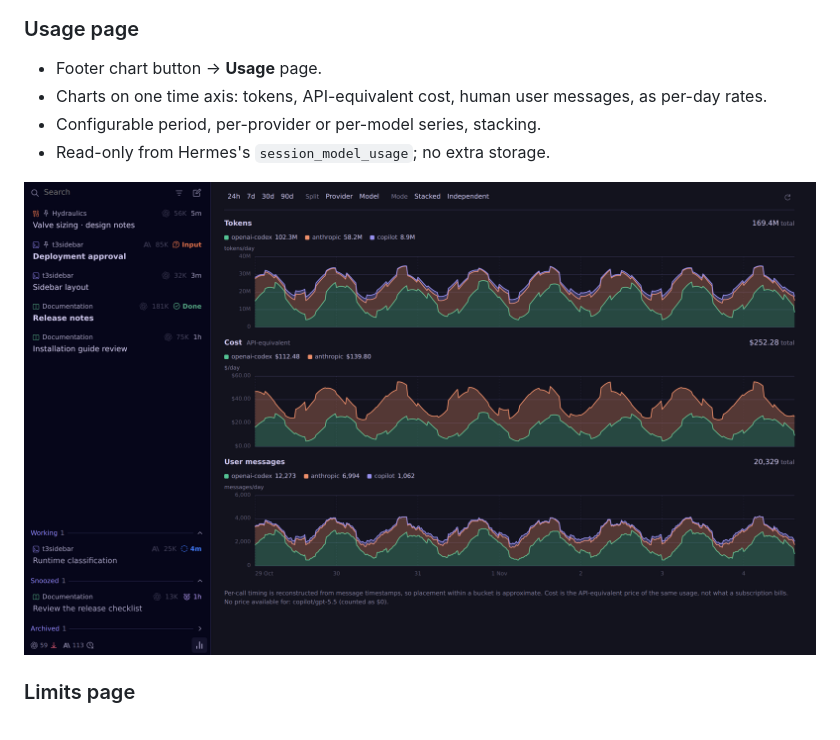
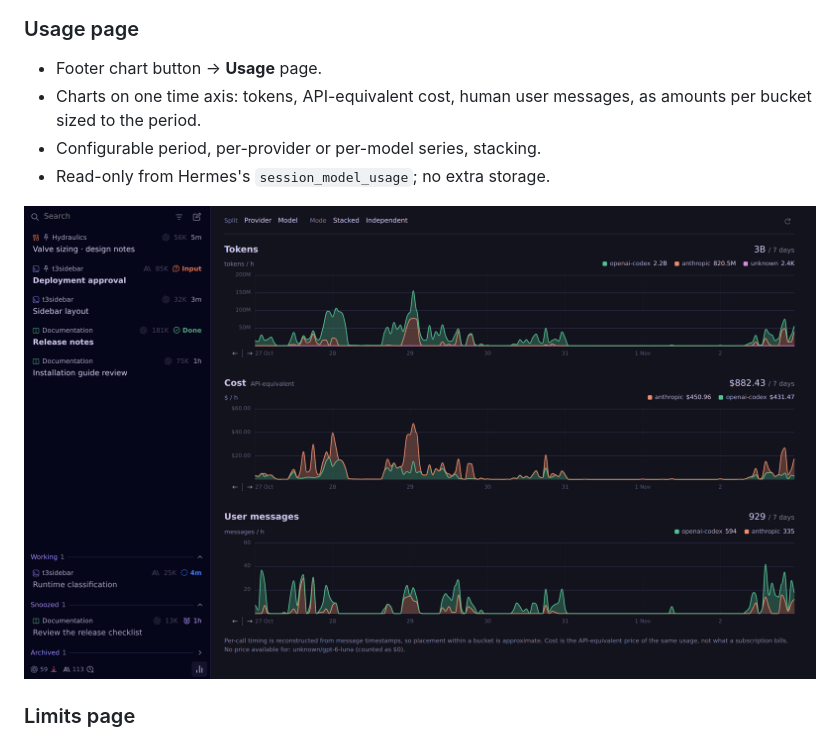
Before and after one commit to V1rgul/hermes-plugin-t3sidebar, a Markdown page: README.md, the part around one of its changes. Rendered like a GitHub page; pictures changed too: docs/images/usage.png.

Commit message:
docs: refresh README screenshots

```diff
--- a/README.md
+++ b/README.md
@@ -37,7 +37,7 @@
 ### Usage page
 
 - Footer chart button → **Usage** page.
-- Charts on one time axis: tokens, API-equivalent cost, human user messages, as per-day rates.
+- Charts on one time axis: tokens, API-equivalent cost, human user messages, as amounts per bucket sized to the period.
 - Configurable period, per-provider or per-model series, stacking.
 - Read-only from Hermes's `session_model_usage`; no extra storage.
 
```
Also changed, not shown: other parts of README.md (+1 -1 lines), docs/images/limits.png.
